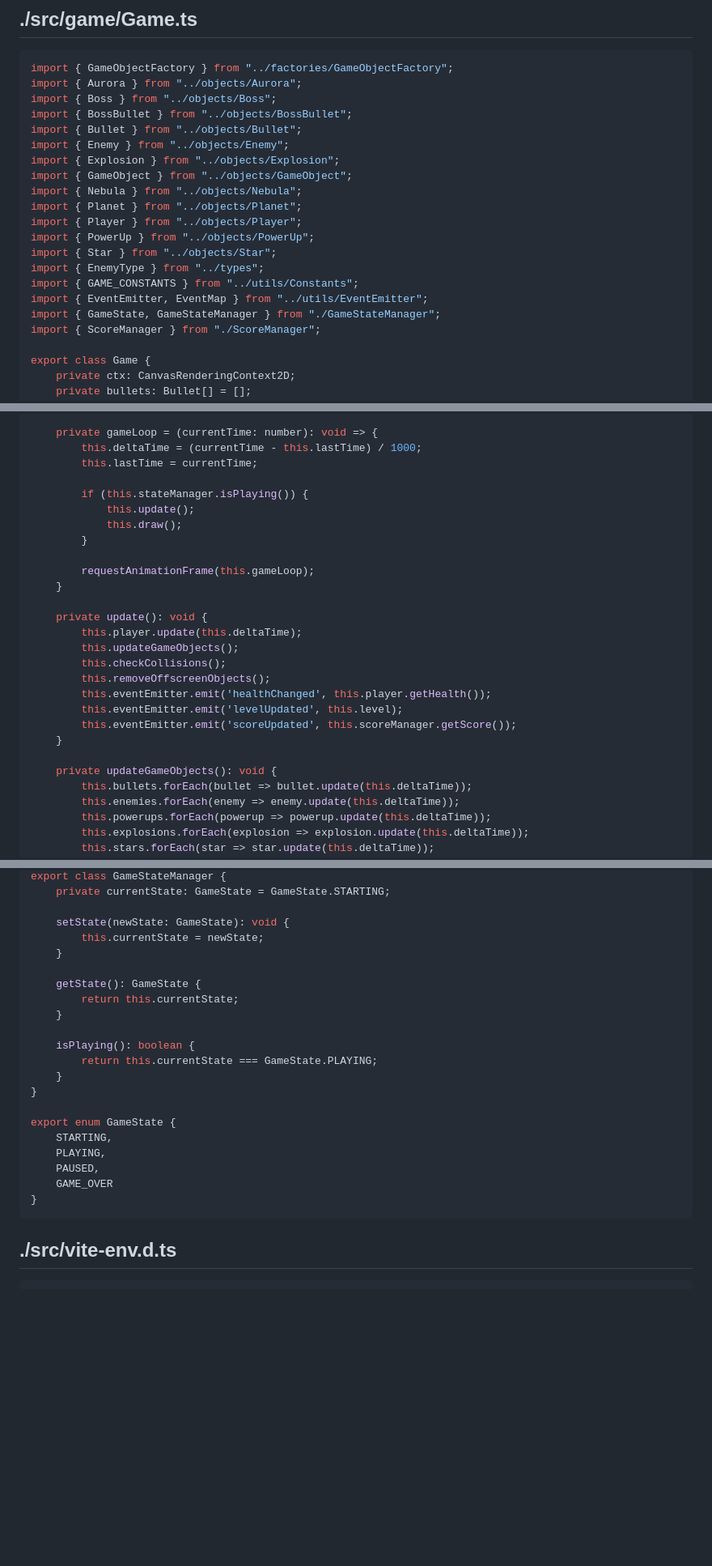
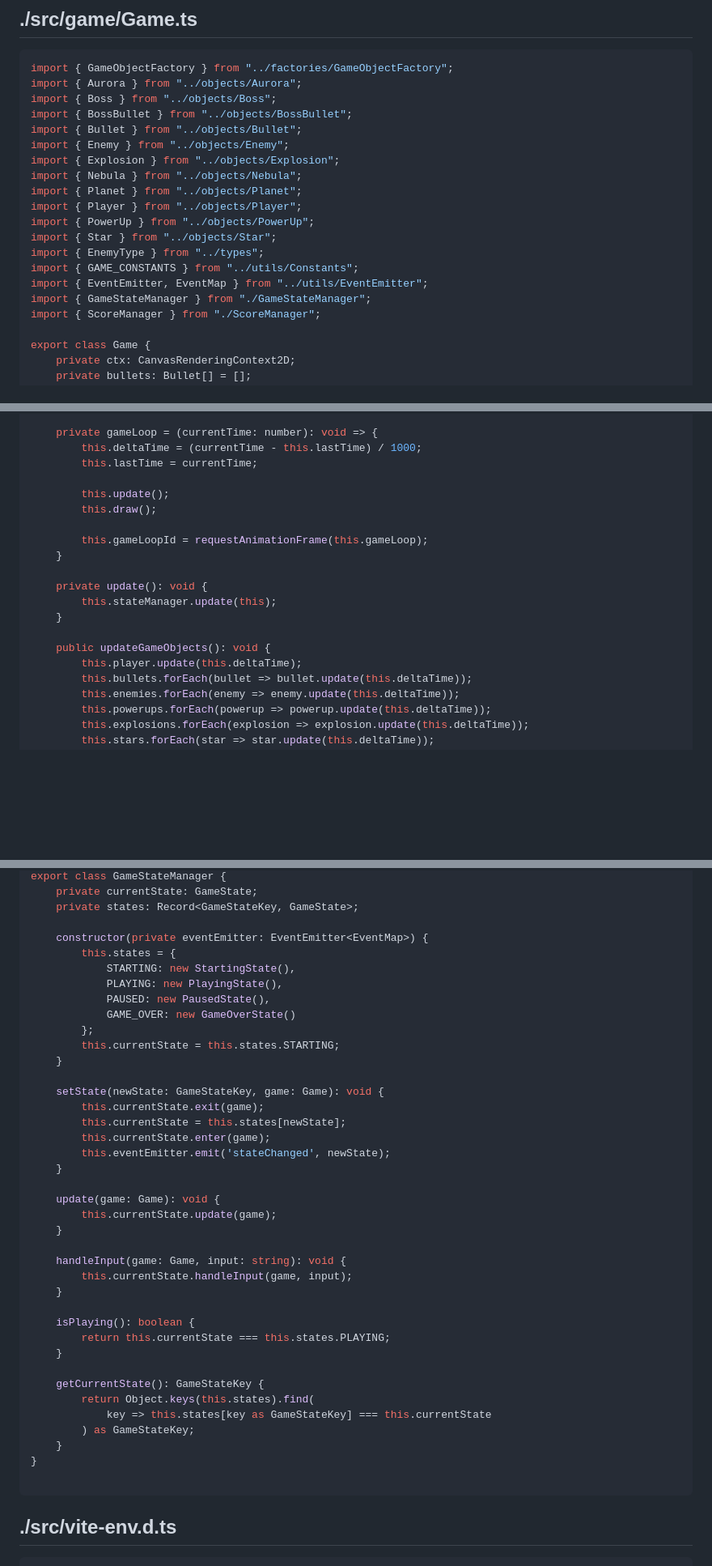
Before and after one commit to sano-suguru/space-shooter, a Markdown page: file_contents.md, 3 parts joined by grey strips. Shown at 81% size. Rendered like a GitHub page; blank space fills up the shorter version.

````diff
--- a/file_contents.md
+++ b/file_contents.md
@@ -1973,7 +1975,6 @@ import { BossBullet } from "../objects/BossBullet";
 import { Bullet } from "../objects/Bullet";
 import { Enemy } from "../objects/Enemy";
 import { Explosion } from "../objects/Explosion";
-import { GameObject } from "../objects/GameObject";
 import { Nebula } from "../objects/Nebula";
 import { Planet } from "../objects/Planet";
 import { Player } from "../objects/Player";
@@ -1982,7 +1983,7 @@ import { Star } from "../objects/Star";
 import { EnemyType } from "../types";
 import { GAME_CONSTANTS } from "../utils/Constants";
 import { EventEmitter, EventMap } from "../utils/EventEmitter";
-import { GameState, GameStateManager } from "./GameStateManager";
+import { GameStateManager } from "./GameStateManager";
 import { ScoreManager } from "./ScoreManager";
 
 export class Game {
@@ -2102,25 +2105,18 @@ export class Game {
         this.deltaTime = (currentTime - this.lastTime) / 1000;
         this.lastTime = currentTime;
 
-        if (this.stateManager.isPlaying()) {
-            this.update();
-            this.draw();
-        }
-
-        requestAnimationFrame(this.gameLoop);
+        this.update();
+        this.draw();
+
+        this.gameLoopId = requestAnimationFrame(this.gameLoop);
     }
 
     private update(): void {
+        this.stateManager.update(this);
+    }
+
+    public updateGameObjects(): void {
         this.player.update(this.deltaTime);
-        this.updateGameObjects();
-        this.checkCollisions();
-        this.removeOffscreenObjects();
-        this.eventEmitter.emit('healthChanged', this.player.getHealth());
-        this.eventEmitter.emit('levelUpdated', this.level);
-        this.eventEmitter.emit('scoreUpdated', this.scoreManager.getScore());
-    }
-
-    private updateGameObjects(): void {
         this.bullets.forEach(bullet => bullet.update(this.deltaTime));
         this.enemies.forEach(enemy => enemy.update(this.deltaTime));
         this.powerups.forEach(powerup => powerup.update(this.deltaTime));
@@ -2402,25 +2534,43 @@ export class ScoreManager {
 export class GameStateManager {
-    private currentState: GameState = GameState.STARTING;
-
-    setState(newState: GameState): void {
-        this.currentState = newState;
-    }
-
-    getState(): GameState {
-        return this.currentState;
+    private currentState: GameState;
+    private states: Record<GameStateKey, GameState>;
+
+    constructor(private eventEmitter: EventEmitter<EventMap>) {
+        this.states = {
+            STARTING: new StartingState(),
+            PLAYING: new PlayingState(),
+            PAUSED: new PausedState(),
+            GAME_OVER: new GameOverState()
+        };
+        this.currentState = this.states.STARTING;
+    }
+
+    setState(newState: GameStateKey, game: Game): void {
+        this.currentState.exit(game);
+        this.currentState = this.states[newState];
+        this.currentState.enter(game);
+        this.eventEmitter.emit('stateChanged', newState);
+    }
+
+    update(game: Game): void {
+        this.currentState.update(game);
+    }
+
+    handleInput(game: Game, input: string): void {
+        this.currentState.handleInput(game, input);
     }
 
     isPlaying(): boolean {
-        return this.currentState === GameState.PLAYING;
-    }
-}
-
-export enum GameState {
-    STARTING,
-    PLAYING,
-    PAUSED,
-    GAME_OVER
-}
+        return this.currentState === this.states.PLAYING;
+    }
+
+    getCurrentState(): GameStateKey {
+        return Object.keys(this.states).find(
+            key => this.states[key as GameStateKey] === this.currentState
+        ) as GameStateKey;
+    }
+}
+
 ```
 
 
````
Also changed, not shown: other parts of file_contents.md (+181 -41 lines).
